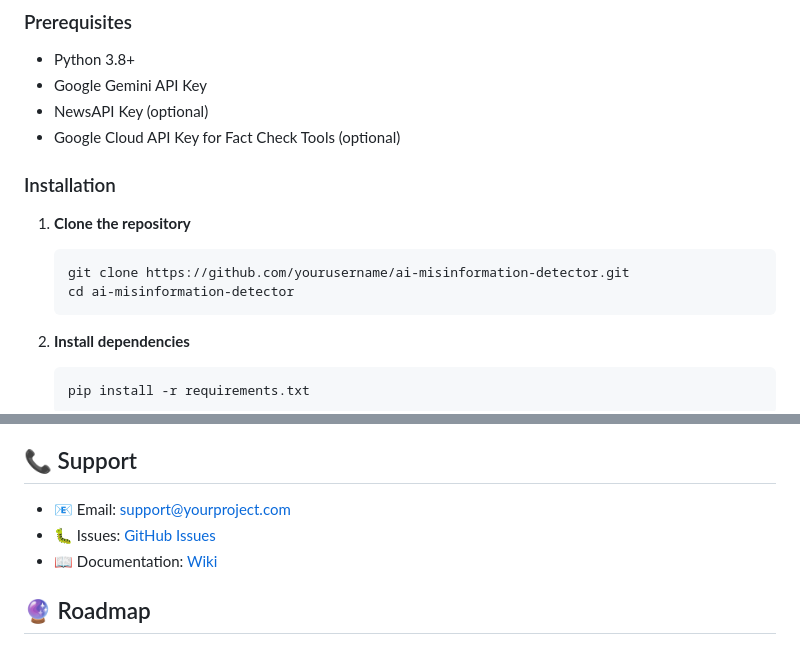
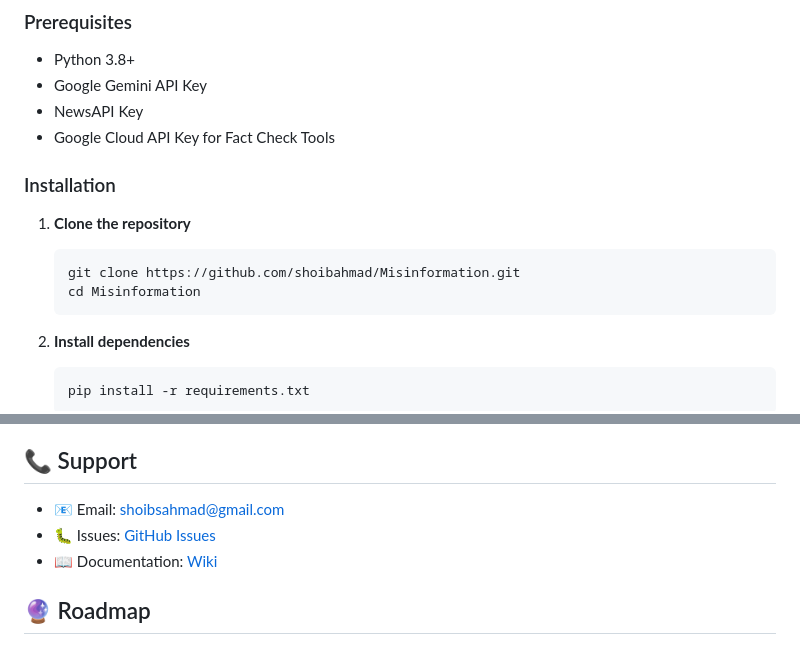
Before and after one commit to shoibahmad/Misinformation, a Markdown page: README.md, 2 parts joined by grey strips. Drawn GitHub-style.

````diff
--- a/README.md
+++ b/README.md
@@ -33,15 +33,15 @@ A comprehensive AI-powered tool for detecting misinformation, fake news, and dee
 ### Prerequisites
 - Python 3.8+
 - Google Gemini API Key
-- NewsAPI Key (optional)
-- Google Cloud API Key for Fact Check Tools (optional)
+- NewsAPI Key
+- Google Cloud API Key for Fact Check Tools
 
 ### Installation
 
 1. **Clone the repository**
    ```bash
-   git clone https://github.com/yourusername/ai-misinformation-detector.git
-   cd ai-misinformation-detector
+   git clone https://github.com/shoibahmad/Misinformation.git
+   cd Misinformation
    ```
 
 2. **Install dependencies**
@@ -195,9 +195,9 @@ This project is licensed under the MIT License - see the [LICENSE](LICENSE) file
 
 ## 📞 Support
 
-- 📧 Email: support@yourproject.com
-- 🐛 Issues: [GitHub Issues](https://github.com/yourusername/ai-misinformation-detector/issues)
-- 📖 Documentation: [Wiki](https://github.com/yourusername/ai-misinformation-detector/wiki)
+- 📧 Email: shoibsahmad@gmail.com
+- 🐛 Issues: [GitHub Issues](https://github.com/shoibahmad/Misinformation/issues)
+- 📖 Documentation: [Wiki](https://github.com/yourusername/Misinformation/wiki)
 
 ## 🔮 Roadmap
 
````
